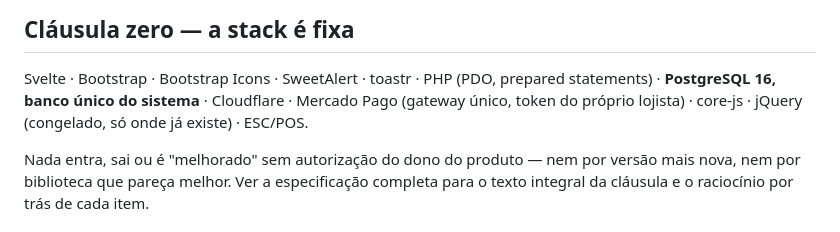
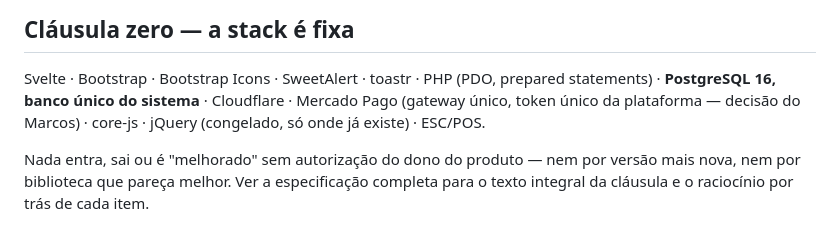
Before and after one commit to MarcosPavanBR/fuuphp, a Markdown page: README.md, the part around the change. Rendered like a GitHub page.

Commit message:
README: Mercado Pago com token único da plataforma (decisão do Marcos)
Co-Authored-By: Claude Opus 5.5 <noreply@anthropic.com>
Claude-Session: https://claude.ai/code/session_01NRePGcuYxbPsc1ZpWgL2Ts

```diff
--- a/README.md
+++ b/README.md
@@ -20,7 +20,7 @@ como stack, dependência ou fallback deste projeto.
 
 Svelte · Bootstrap · Bootstrap Icons · SweetAlert · toastr · PHP (PDO,
 prepared statements) · **PostgreSQL 16, banco único do sistema** · Cloudflare
-· Mercado Pago (gateway único, token do próprio lojista) · core-js · jQuery
+· Mercado Pago (gateway único, token único da plataforma — decisão do Marcos) · core-js · jQuery
 (congelado, só onde já existe) · ESC/POS.
 
 Nada entra, sai ou é "melhorado" sem autorização do dono do produto — nem
```
